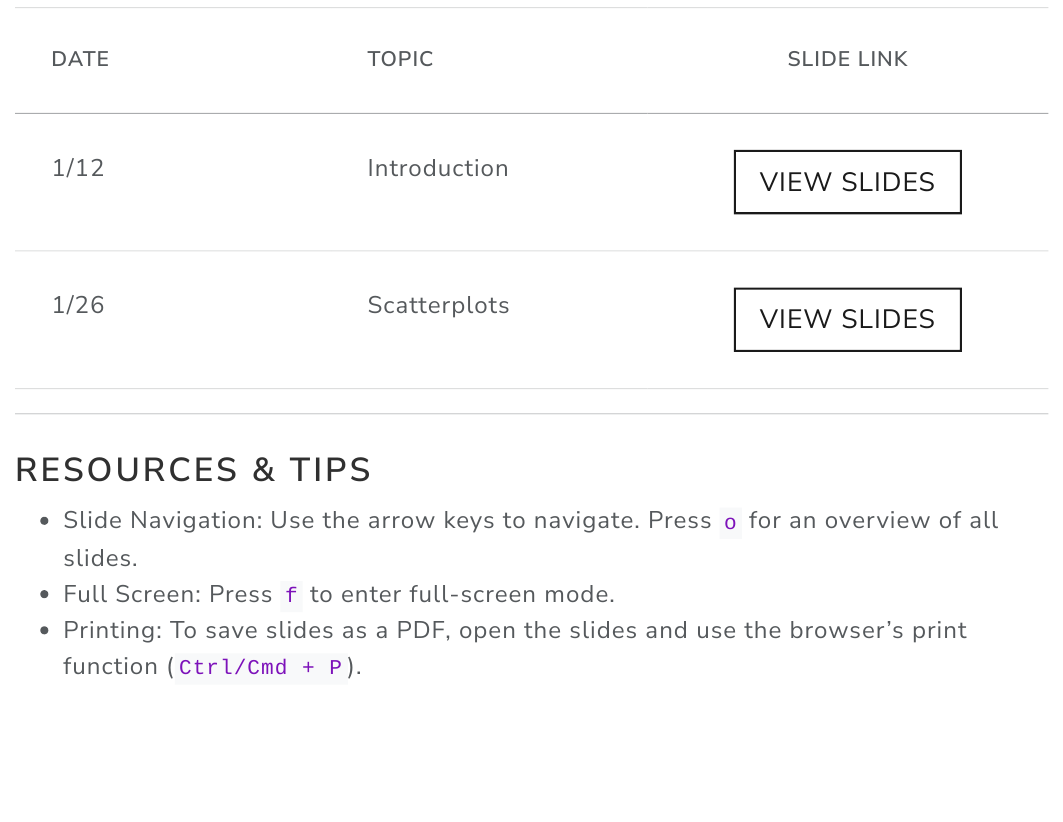
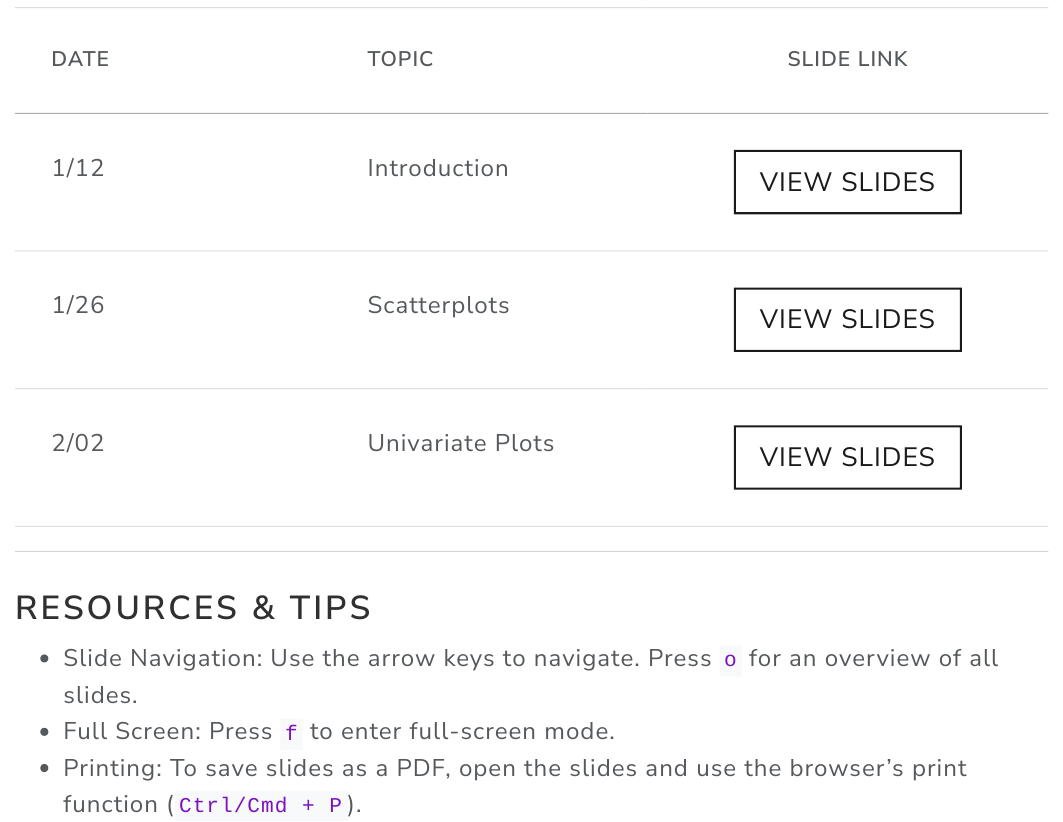
Before and after one commit to psboonstra/PH345_W2026, a Quarto document (index.qmd): the page in a window 1100 px wide, from 240 px down. The pictures show the output file index.html that the author committed with the source, opened offline.

Commit message:
home page update

```diff
--- a/index.qmd
+++ b/index.qmd
@@ -21,6 +21,7 @@ editor: source
 |:---------------------|:---------------------|:--------------------------:|
 | 1/12 | Introduction | <a href="https://psboonstra.github.io/PH345_W2026/Slides/Introduction/Introduction.html#/title-slide" class="btn btn-outline-primary btn-lecture">View Slides</a> |
 | 1/26 | Scatterplots | <a href="https://psboonstra.github.io/PH345_W2026/Slides/Scatterplots/Scatterplots#/title-slide" class="btn btn-outline-primary btn-lecture">View Slides</a> |
+| 2/02 | Univariate Plots | <a href="https://psboonstra.github.io/PH345_W2026/Slides/Univariate/Univariate#/title-slide" class="btn btn-outline-primary btn-lecture">View Slides</a> |
 
 
 ------------------------------------------------------------------------
```
Also changed, not shown: index.html.
